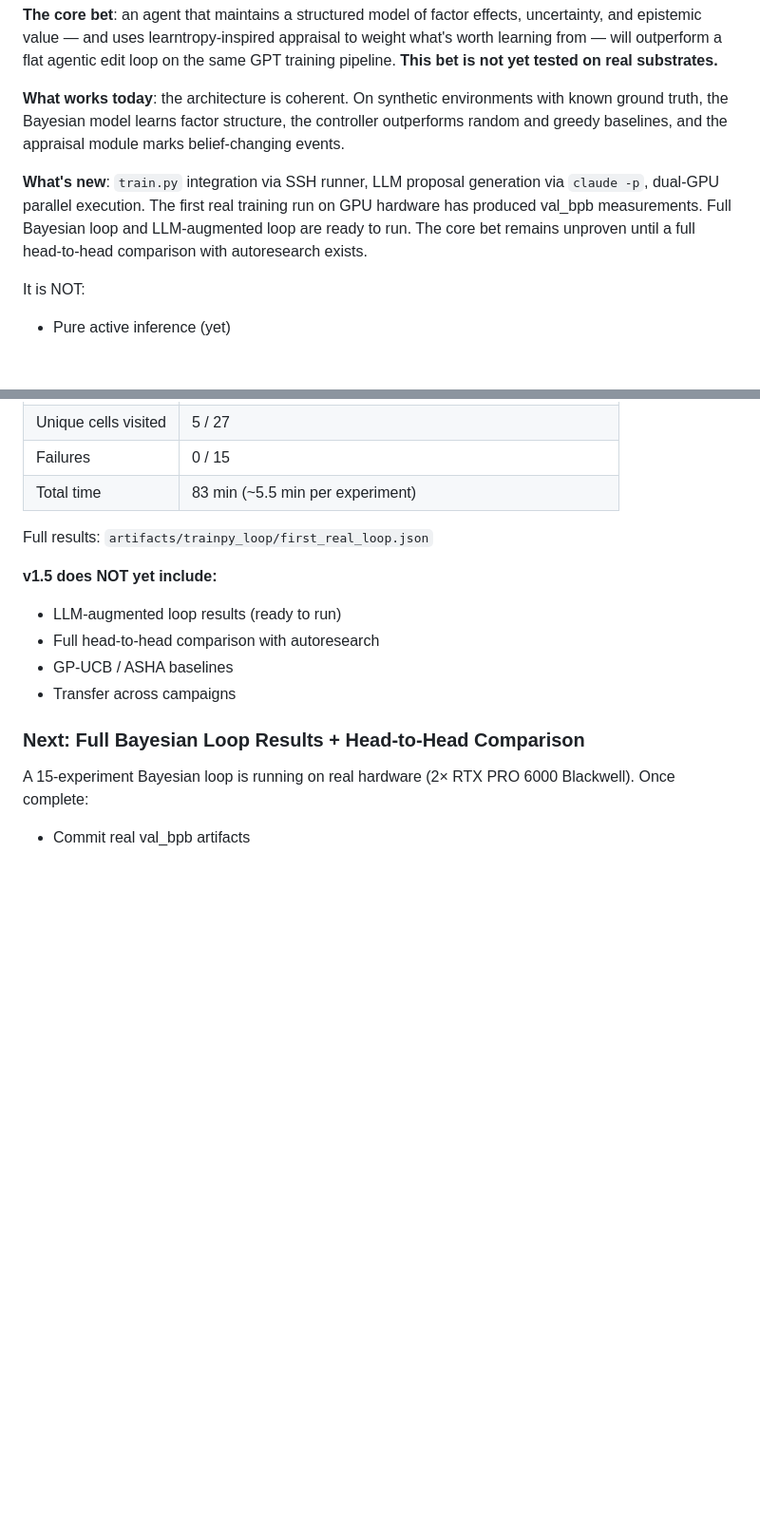
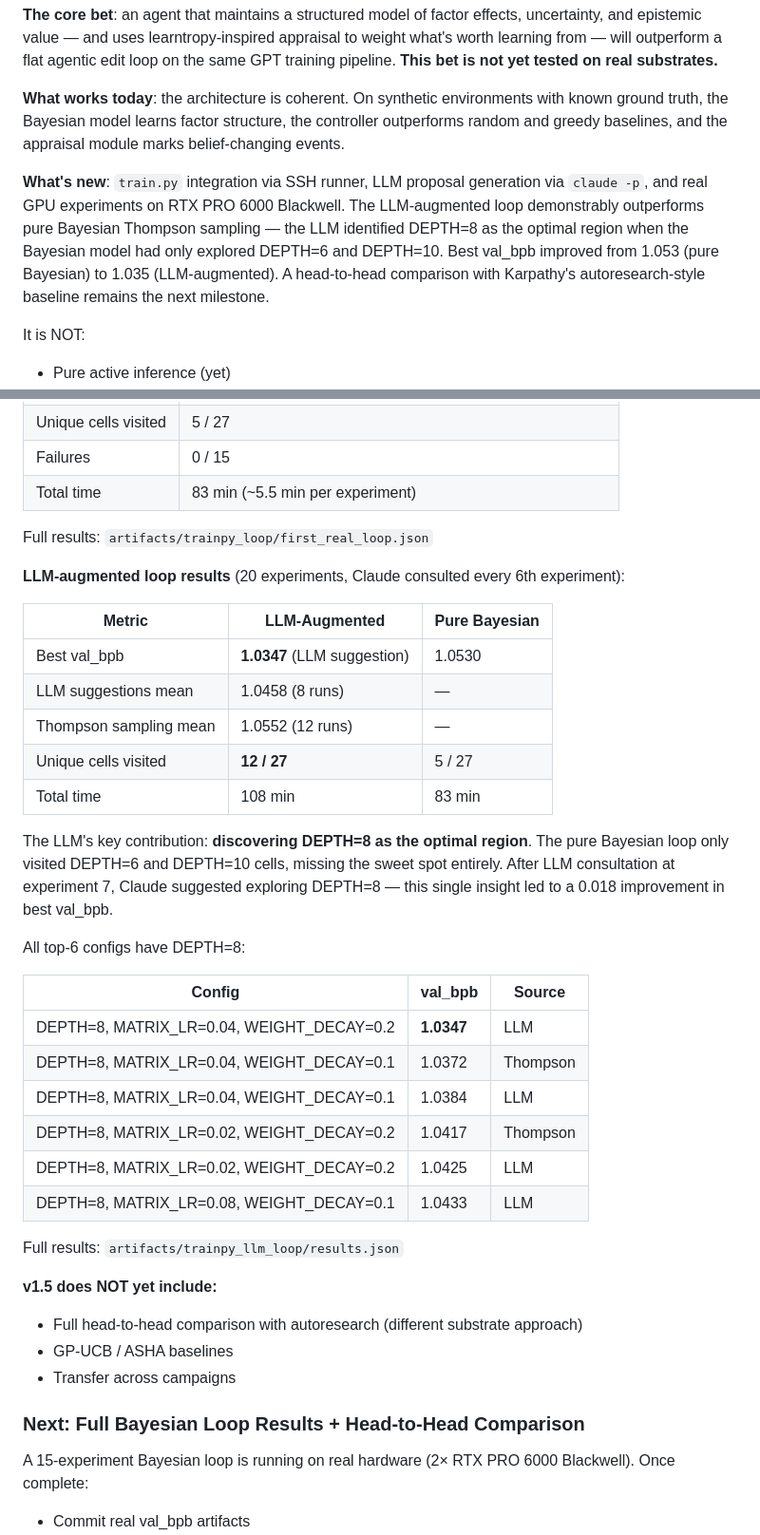
Before and after one commit to ErikDeBruijn/autoresearcher2, a Markdown page: README.md, 2 parts joined by grey strips. Shown at 95% size. Drawn GitHub-style; blank space fills up the shorter version.

Commit message:
Update README with LLM-augmented loop results comparison
LLM found DEPTH=8 sweet spot: best val_bpb 1.0347 vs 1.0530 pure Bayesian.
LLM suggestions mean 1.0458 vs Thompson sampling mean 1.0552.
12/27 cells visited vs 5/27 in pure Bayesian.

```diff
--- a/README.md
+++ b/README.md
@@ -463,7 +463,7 @@ This is a serious attempt to bring active inference and learntropy closer to an
 
 **What works today**: the architecture is coherent. On synthetic environments with known ground truth, the Bayesian model learns factor structure, the controller outperforms random and greedy baselines, and the appraisal module marks belief-changing events.
 
-**What's new**: `train.py` integration via SSH runner, LLM proposal generation via `claude -p`, dual-GPU parallel execution. The first real training run on GPU hardware has produced val_bpb measurements. Full Bayesian loop and LLM-augmented loop are ready to run. The core bet remains unproven until a full head-to-head comparison with autoresearch exists.
+**What's new**: `train.py` integration via SSH runner, LLM proposal generation via `claude -p`, and real GPU experiments on RTX PRO 6000 Blackwell. The LLM-augmented loop demonstrably outperforms pure Bayesian Thompson sampling — the LLM identified DEPTH=8 as the optimal region when the Bayesian model had only explored DEPTH=6 and DEPTH=10. Best val_bpb improved from 1.053 (pure Bayesian) to 1.035 (LLM-augmented). A head-to-head comparison with Karpathy's autoresearch-style baseline remains the next milestone.
 
 It is NOT:
 - Pure active inference (yet)
@@ -519,9 +519,33 @@ Building on v1, this phase connects the Bayesian engine to real GPU training:
 
 Full results: `artifacts/trainpy_loop/first_real_loop.json`
 
+**LLM-augmented loop results** (20 experiments, Claude consulted every 6th experiment):
+
+| Metric | LLM-Augmented | Pure Bayesian |
+|---|---|---|
+| Best val_bpb | **1.0347** (LLM suggestion) | 1.0530 |
+| LLM suggestions mean | 1.0458 (8 runs) | — |
+| Thompson sampling mean | 1.0552 (12 runs) | — |
+| Unique cells visited | **12 / 27** | 5 / 27 |
+| Total time | 108 min | 83 min |
+
+The LLM's key contribution: **discovering DEPTH=8 as the optimal region**. The pure Bayesian loop only visited DEPTH=6 and DEPTH=10 cells, missing the sweet spot entirely. After LLM consultation at experiment 7, Claude suggested exploring DEPTH=8 — this single insight led to a 0.018 improvement in best val_bpb.
+
+All top-6 configs have DEPTH=8:
+
+| Config | val_bpb | Source |
+|---|---|---|
+| DEPTH=8, MATRIX_LR=0.04, WEIGHT_DECAY=0.2 | **1.0347** | LLM |
+| DEPTH=8, MATRIX_LR=0.04, WEIGHT_DECAY=0.1 | 1.0372 | Thompson |
+| DEPTH=8, MATRIX_LR=0.04, WEIGHT_DECAY=0.1 | 1.0384 | LLM |
+| DEPTH=8, MATRIX_LR=0.02, WEIGHT_DECAY=0.2 | 1.0417 | Thompson |
+| DEPTH=8, MATRIX_LR=0.02, WEIGHT_DECAY=0.2 | 1.0425 | LLM |
+| DEPTH=8, MATRIX_LR=0.08, WEIGHT_DECAY=0.1 | 1.0433 | LLM |
+
+Full results: `artifacts/trainpy_llm_loop/results.json`
+
 **v1.5 does NOT yet include:**
-- LLM-augmented loop results (ready to run)
-- Full head-to-head comparison with autoresearch
+- Full head-to-head comparison with autoresearch (different substrate approach)
 - GP-UCB / ASHA baselines
 - Transfer across campaigns
 
```
